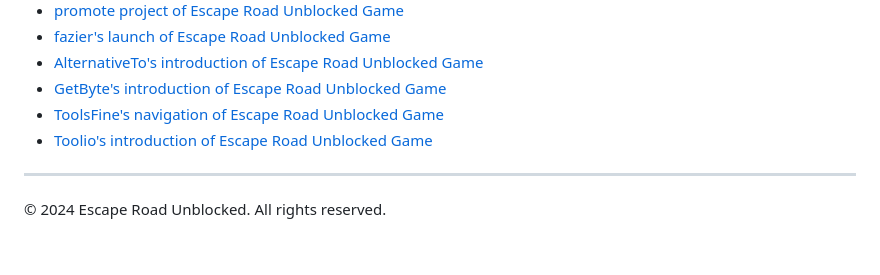
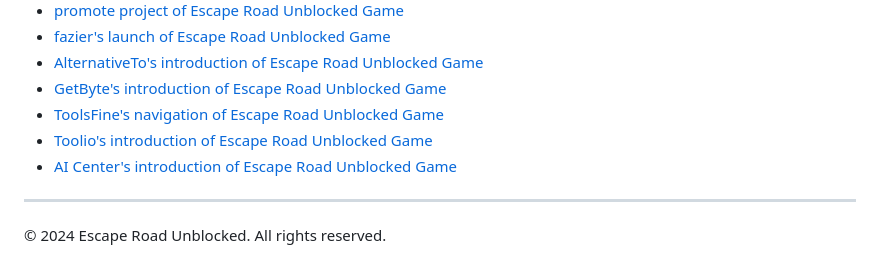
Before and after one commit to wutdahail34/escape-html, a Markdown page: README.md, the part around the change. GitHub-like rendering.

Commit message:
add outlik

```diff
--- a/README.md
+++ b/README.md
@@ -106,6 +106,7 @@ Perfect for:
 - [GetByte's introduction of Escape Road Unblocked Game](https://www.getbyte.tech/product/escape-road-unblocked-game?confetti=true)
 - [ToolsFine's navigation of Escape Road Unblocked Game](https://toolsfine.com/best-ai-tools/escape-road-unblocked-game)
 - [Toolio's introduction of Escape Road Unblocked Game](https://www.toolio.ai/tool/escape-road)
+- [AI Center's introduction of Escape Road Unblocked Game](https://aicenter.ai/products/escape-road-unblocked-game)
 
 ---
 
```
